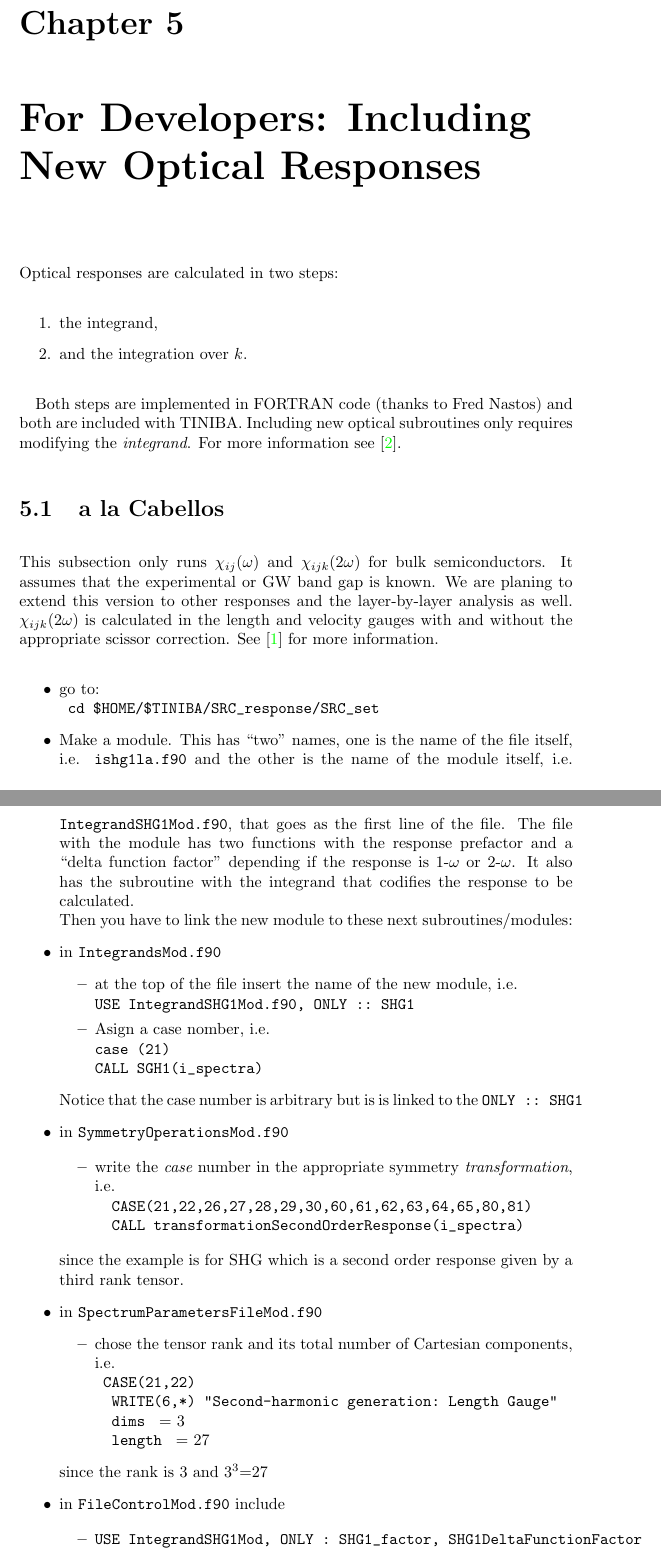
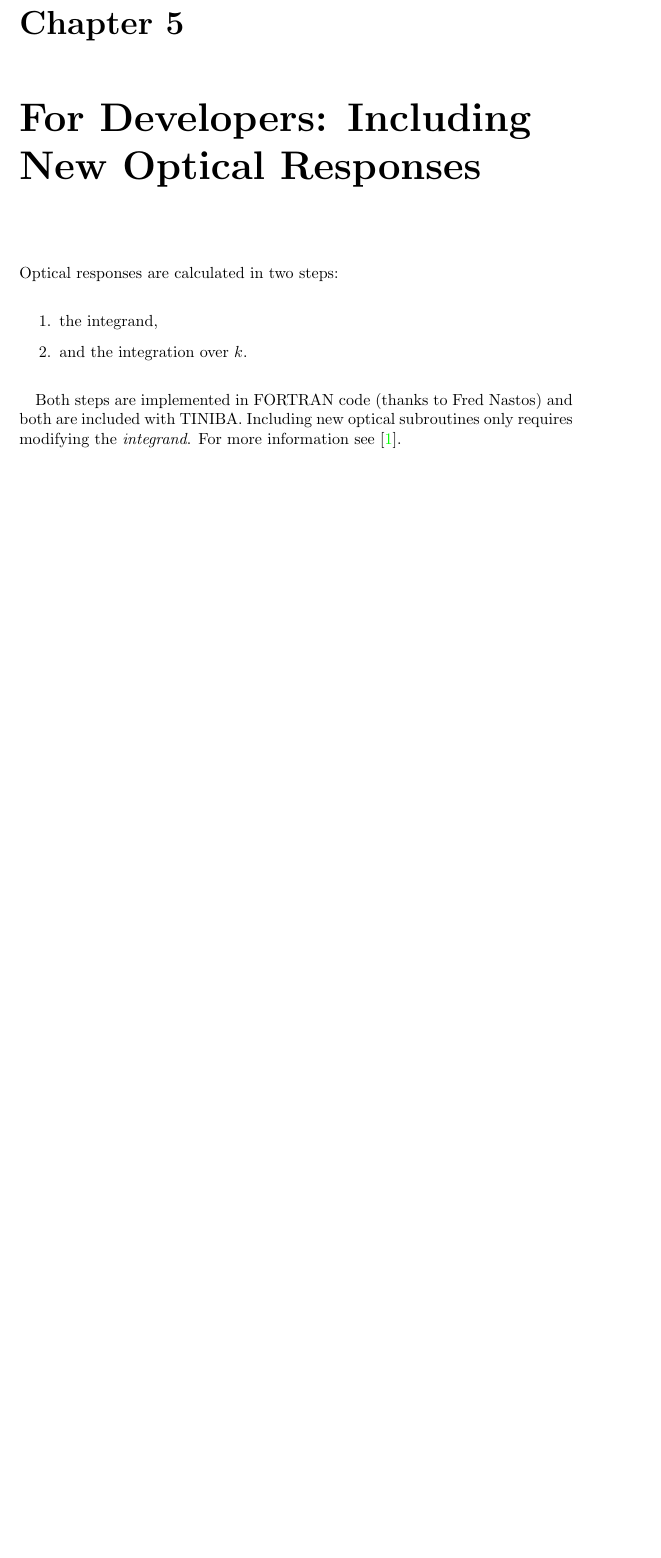
Before and after one commit to reinaldo-z/tiniba-manual, a LaTeX thesis (tiniba-manual.tex, which reads chapters/developing_optical_responses.tex): two parts of pages 21 and 22 of 34 before the commit and part of page 22 of 33 after it, the two joined at a grey line, cut so that both start at the same text, the shorter picture padded with empty space. Compiled offline with pdfLaTeX.

Commit message:
general formatting

```diff
--- a/chapters/developing_optical_responses.tex
+++ b/chapters/developing_optical_responses.tex
@@ -8,65 +8,3 @@ Optical responses are calculated in two steps:
 \end{enumerate}
 
 Both steps are implemented in FORTRAN code (thanks to Fred Nastos) and both are included with TINIBA. Including new optical subroutines only requires modifying the \emph{integrand}. For more information see \cite{sipe_second-order_2000}.
-
-\section{a la Cabellos}
-
-This subsection only runs $\chi_{ij}(\omega)$ and $\chi_{ijk}(2\omega)$ for bulk semiconductors. It assumes that the experimental or GW band gap is known. We are planing to extend this version to other responses and the layer-by-layer analysis as well. $\chi_{ijk}(2\omega)$ is calculated in the length and velocity gauges with and without the appropriate scissor correction. See \cite{cabellos_effects_2009} for more information.
-
-\begin{itemize}
-\item go to:\\
-\verb= cd $HOME/$TINIBA/SRC_response/SRC_set=
-\item Make a module. This has ``two'' names, one is the name of the
-  file itself,
-i.e. \verb=ishg1la.f90=
-and the other is the name of the module itself,
-i.e. \verb=IntegrandSHG1Mod.f90=,
- that goes as the first
-line of the file.
-The file with the module has two functions with the
-response prefactor and a ``delta function factor'' depending if the
-response is 1-$\omega$ or 2-$\omega$. It also has the subroutine with
-the integrand that codifies the response to be calculated.\\
-Then you have to link the new module to these next subroutines/modules:
-
-\item in \verb=IntegrandsMod.f90=
-   \begin{itemize}
-   \item at the top of the file insert the
-     name of the new module, i.e. \\ \verb=USE IntegrandSHG1Mod.f90, ONLY :: SHG1=
-   \item Asign a case nomber, i.e.\\
-     \verb=case (21)=\\
-     \verb=CALL SGH1(i_spectra)=
-   \end{itemize}
-Notice that the case number is arbitrary but is is linked to the
-\verb=ONLY :: SHG1=
-
-\item in \verb=SymmetryOperationsMod.f90=
-
-\begin{itemize}
-
-\item write the {\it case} number in the appropriate symmetry {\it transformation},
-i.e. \\
-\verb=  CASE(21,22,26,27,28,29,30,60,61,62,63,64,65,80,81)=\\
-\verb=  CALL transformationSecondOrderResponse(i_spectra)=
-     \end{itemize}
-since the example is for SHG which is a second order response given by a third rank tensor.
-
-\item in \verb=SpectrumParametersFileMod.f90=
-      \begin{itemize}
-      \item chose the tensor rank and its total number of Cartesian
-        components, i.e.\\
-\verb= CASE(21,22)= \\
-\verb=  WRITE(6,*) "Second-harmonic generation: Length Gauge"=\\
-\verb=  dims = = 3\\
-\verb=  length = = 27
-     \end{itemize}
-
-since the rank is 3 and 3$^3$=27
-
-\item in \verb=FileControlMod.f90= include
-
-\begin{itemize}
-\item \verb=USE IntegrandSHG1Mod, ONLY : SHG1_factor, SHG1DeltaFunctionFactor=
-\item
-\verb= CASE(21)=\\
-\verb= rtmp2 = =\verb= rtmp*SHG1_factor()=\\
```
Also changed, not shown: chapters/examples.tex (+2 -2 lines), chapters/introduction.tex (+22 -6 lines), tiniba-manual.tex (+12 -36 lines), tiniba-manual.pdf, chapters/developing_optical_responses.tex (148 more changed lines).
